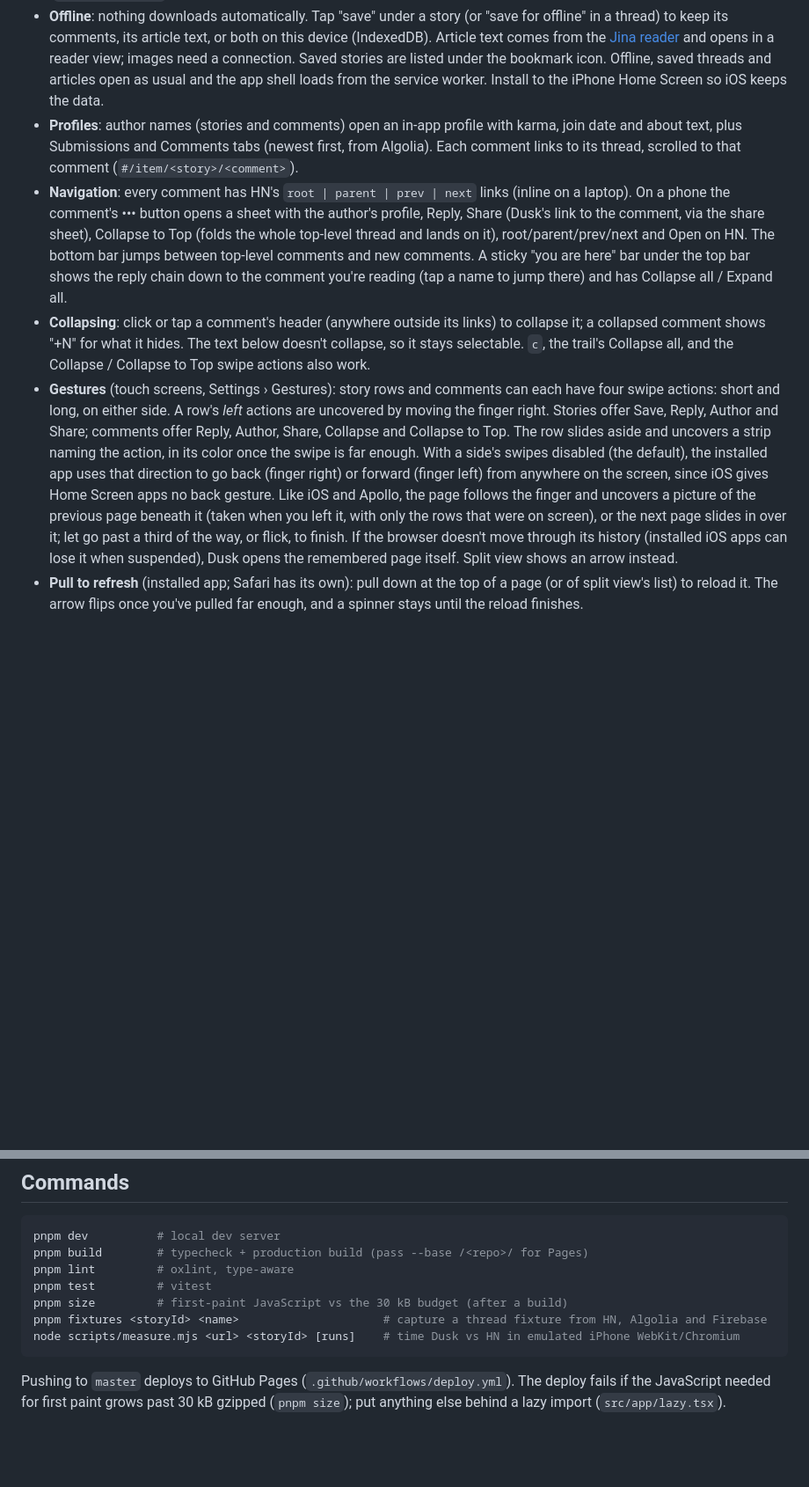
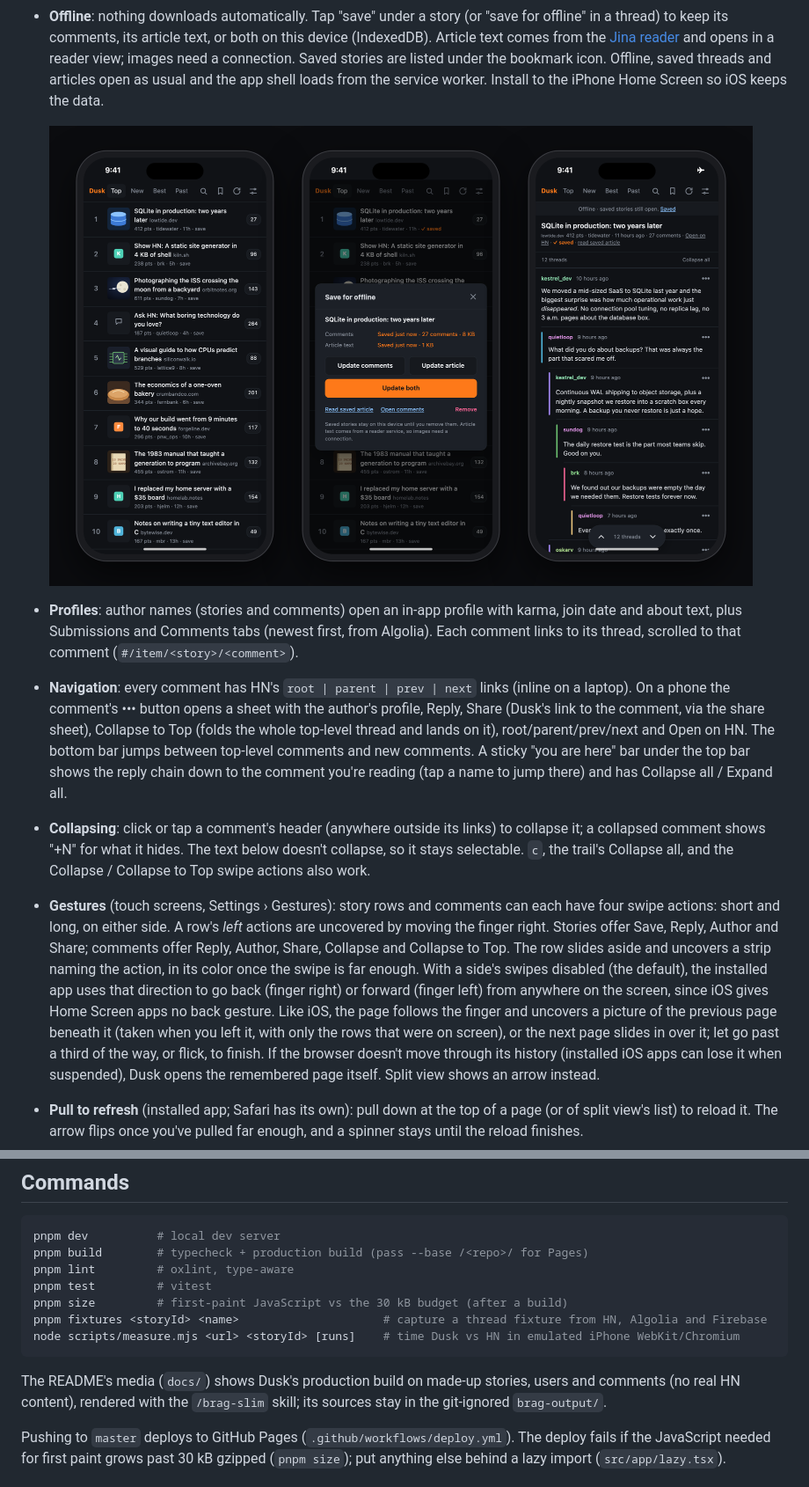
Before and after one commit to MJuma/dusk, a Markdown page: README.md, 2 parts joined by grey strips. Shown at 88% size. Rendered like a GitHub page; pictures changed too: docs/phones.png (added); blank space fills up the shorter version.

````diff
--- a/README.md
+++ b/README.md
@@ -20,10 +22,12 @@ Voting, replying, submitting, flagging and favoriting open the matching HN page.
 - **Story buttons**: "discuss" and "link + discuss" under each story (Settings › Posts: Comments, Link, Both or None; both on a laptop and none on phones by default). "link + discuss" opens the story and its comments in new tabs. Browsers allow one new tab per click unless pop-ups are allowed for the site, so if the second tab is blocked, Dusk offers it in a notice. Allowing pop-ups for the site once makes both open together.
 - **New comments**: comments posted since your last load are highlighted. They stay new until they've been on screen for a moment, so a refresh doesn't lose any you haven't seen yet. History is stored per device in `localStorage` (`dusk:visit:<id>`) and dropped after 30 days.
 - **Offline**: nothing downloads automatically. Tap "save" under a story (or "save for offline" in a thread) to keep its comments, its article text, or both on this device (IndexedDB). Article text comes from the [Jina reader](https://jina.ai/reader/) and opens in a reader view; images need a connection. Saved stories are listed under the bookmark icon. Offline, saved threads and articles open as usual and the app shell loads from the service worker. Install to the iPhone Home Screen so iOS keeps the data.
+
+  <img src="docs/phones.png" width="800" alt="Three iPhone screens: Dusk's story list; the Save for offline sheet showing the comments and article text saved; and, in airplane mode with Dusk's offline banner, the saved thread open with its colored replies.">
 - **Profiles**: author names (stories and comments) open an in-app profile with karma, join date and about text, plus Submissions and Comments tabs (newest first, from Algolia). Each comment links to its thread, scrolled to that comment (`#/item/<story>/<comment>`).
 - **Navigation**: every comment has HN's `root | parent | prev | next` links (inline on a laptop). On a phone the comment's ••• button opens a sheet with the author's profile, Reply, Share (Dusk's link to the comment, via the share sheet), Collapse to Top (folds the whole top-level thread and lands on it), root/parent/prev/next and Open on HN. The bottom bar jumps between top-level comments and new comments. A sticky "you are here" bar under the top bar shows the reply chain down to the comment you're reading (tap a name to jump there) and has Collapse all / Expand all.
 - **Collapsing**: click or tap a comment's header (anywhere outside its links) to collapse it; a collapsed comment shows "+N" for what it hides. The text below doesn't collapse, so it stays selectable. `c`, the trail's Collapse all, and the Collapse / Collapse to Top swipe actions also work.
-- **Gestures** (touch screens, Settings › Gestures): story rows and comments can each have four swipe actions: short and long, on either side. A row's *left* actions are uncovered by moving the finger right. Stories offer Save, Reply, Author and Share; comments offer Reply, Author, Share, Collapse and Collapse to Top. The row slides aside and uncovers a strip naming the action, in its color once the swipe is far enough. With a side's swipes disabled (the default), the installed app uses that direction to go back (finger right) or forward (finger left) from anywhere on the screen, since iOS gives Home Screen apps no back gesture. Like iOS and Apollo, the page follows the finger and uncovers a picture of the previous page beneath it (taken when you left it, with only the rows that were on screen), or the next page slides in over it; let go past a third of the way, or flick, to finish. If the browser doesn't move through its history (installed iOS apps can lose it when suspended), Dusk opens the remembered page itself. Split view shows an arrow instead.
+- **Gestures** (touch screens, Settings › Gestures): story rows and comments can each have four swipe actions: short and long, on either side. A row's *left* actions are uncovered by moving the finger right. Stories offer Save, Reply, Author and Share; comments offer Reply, Author, Share, Collapse and Collapse to Top. The row slides aside and uncovers a strip naming the action, in its color once the swipe is far enough. With a side's swipes disabled (the default), the installed app uses that direction to go back (finger right) or forward (finger left) from anywhere on the screen, since iOS gives Home Screen apps no back gesture. Like iOS, the page follows the finger and uncovers a picture of the previous page beneath it (taken when you left it, with only the rows that were on screen), or the next page slides in over it; let go past a third of the way, or flick, to finish. If the browser doesn't move through its history (installed iOS apps can lose it when suspended), Dusk opens the remembered page itself. Split view shows an arrow instead.
 - **Pull to refresh** (installed app; Safari has its own): pull down at the top of a page (or of split view's list) to reload it. The arrow flips once you've pulled far enough, and a spinner stays until the reload finishes.
 - **Split view** (Settings › Appearance, on by default on iPad): on screens at least 900px wide, lists sit in a left column that scrolls on its own and keeps its place, and the open story, profile or article shows beside it. Comments always open beside the list in split view.
 - **Listings**: Top, New, Best, Past (a day's top stories), Comments (newest across HN), Ask, Show, Jobs, plus search (stories or comments, popular or recent) and "from site" (tap a story's domain). Polls show their options and points. Links to individual comments open the thread at that comment.
@@ -57,6 +63,8 @@ pnpm fixtures <storyId> <name>                     # capture a thread fixture fr
 node scripts/measure.mjs <url> <storyId> [runs]    # time Dusk vs HN in emulated iPhone WebKit/Chromium
 ```
 
+The README's media (`docs/`) shows Dusk's production build on made-up stories, users and comments (no real HN content), rendered with the `/brag-slim` skill; its sources stay in the git-ignored `brag-output/`.
+
 Pushing to `master` deploys to GitHub Pages (`.github/workflows/deploy.yml`). The deploy fails if the JavaScript needed for first paint grows past 30 kB gzipped (`pnpm size`); put anything else behind a lazy import (`src/app/lazy.tsx`).
 
 ## Adding things
````
Also changed, not shown: other parts of README.md (+5 -1 lines), AGENTS.md (added, +100 -0 lines), docs/social-preview.png (added), docs/themes.png (added), 4 other files.
